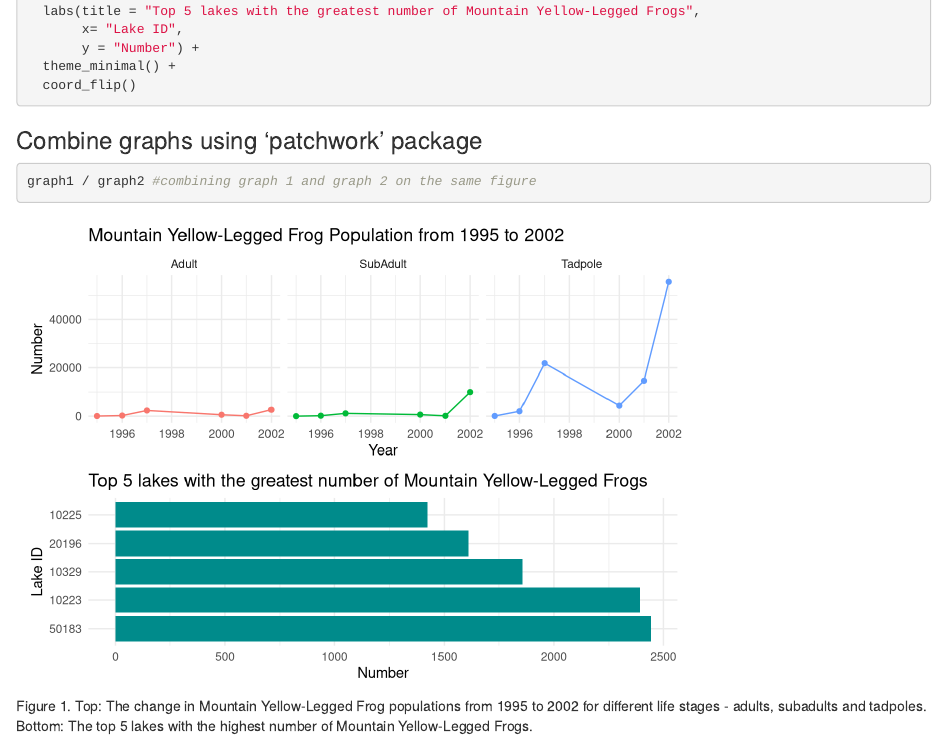
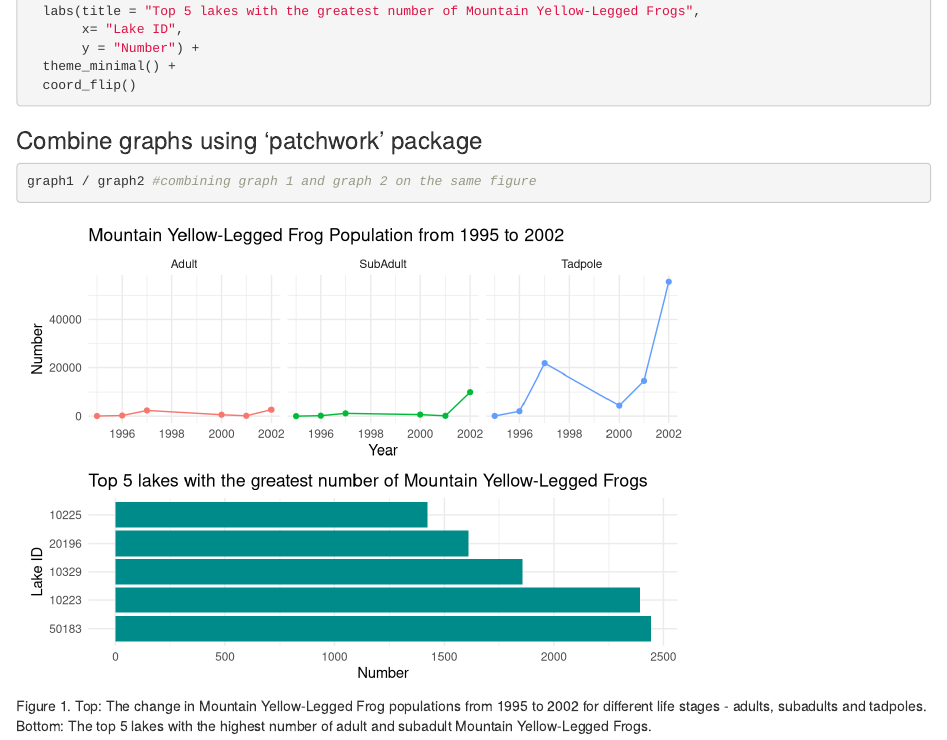
Before and after one commit to atalken/esm244-assignment1, an R Markdown document (assignment1_task1.Rmd): the page in a window 1100 px wide, from 990 px down. Rendered offline with R 4.5, knitr and Pandoc, with nearby package versions.

````diff
--- a/assignment1_task1.Rmd
+++ b/assignment1_task1.Rmd
@@ -71,7 +71,7 @@
 ```
 ### Combine graphs using 'patchwork' package
 
-```{r, warning=FALSE, message=FALSE, fig.cap= "Figure 1. Top: The change in Mountain Yellow-Legged Frog populations from 1995 to 2002 for different life stages - adults, subadults and tadpoles. Bottom: The top 5 lakes with the highest number of Mountain Yellow-Legged Frogs."}
+```{r, warning=FALSE, message=FALSE, fig.cap= "Figure 1. Top: The change in Mountain Yellow-Legged Frog populations from 1995 to 2002 for different life stages - adults, subadults and tadpoles. Bottom: The top 5 lakes with the highest number of adult and subadult Mountain Yellow-Legged Frogs."}
 graph1 / graph2 #combining graph 1 and graph 2 on the same figure
 
 ```
````
Also changed, not shown: a1_task1_talken_anna.html, assignment1_task1.html (deleted).
